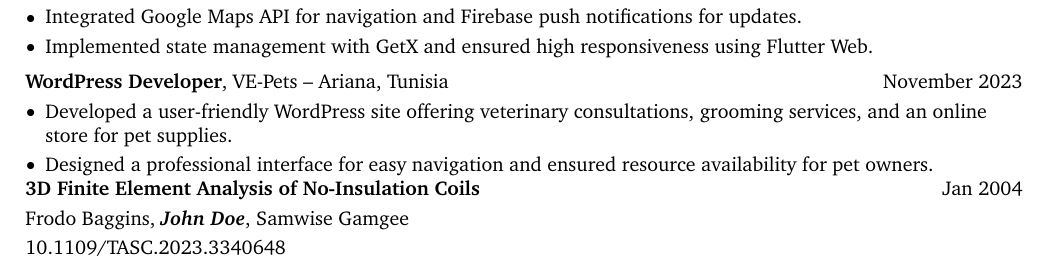
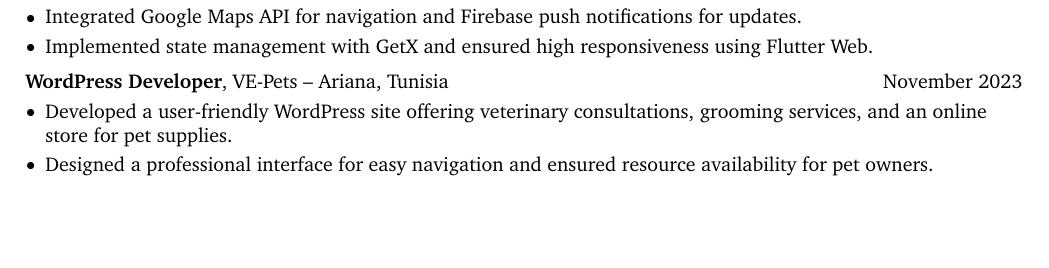
Before and after one commit to Snickers-khalil/CV_Barhoumi_Khalil, a LaTeX document (main.tex): part of page 1 of 2, cut so that both start at the same text, the shorter picture padded with empty space. Compiled offline with pdfLaTeX.

Commit message:
update cv

```diff
--- a/main.tex
+++ b/main.tex
@@ -19,9 +19,9 @@
 \usepackage{fontawesome5} % for using icons
 \usepackage{amsmath} % for math
 \usepackage[
-    pdftitle={John Doe's CV},
-    pdfauthor={John Doe},
-    pdfcreator={LaTeX with RenderCV},
+    pdftitle={Barhoumi Khalil's CV},
+    pdfauthor={Barhoumi Khalil CV},
+    pdfcreator={BARHOUMI KHALIL},
     colorlinks=true,
     urlcolor=primaryColor
 ]{hyperref} % for links, metadata and bookmarks
@@ -322,23 +322,23 @@
 
 
 
-                \begin{samepage}
-                    \begin{twocolentry}{
-                        Jan 2004
-                    }
-                        \textbf{3D Finite Element Analysis of No-Insulation Coils}
-                    \end{twocolentry}
+                % \begin{samepage}
+                %     \begin{twocolentry}{
+                %         Jan 2004
+                %     }
+                %         \textbf{3D Finite Element Analysis of No-Insulation Coils}
+                %     \end{twocolentry}
 
-                    \vspace{0.10 cm}
+                %     \vspace{0.10 cm}
 
-                    \begin{onecolentry}
-                        \mbox{Frodo Baggins}, \mbox{\textbf{\textit{John Doe}}}, \mbox{Samwise Gamgee}
+                %     \begin{onecolentry}
+                %         \mbox{Frodo Baggins}, \mbox{\textbf{\textit{John Doe}}}, \mbox{Samwise Gamgee}
 
-                        \vspace{0.10 cm}
+                %         \vspace{0.10 cm}
 
-                \href{https://doi.org/10.1109/TASC.2023.3340648}{10.1109/TASC.2023.3340648}
-                \end{onecolentry}
-                \end{samepage}
+                % \href{https://doi.org/10.1109/TASC.2023.3340648}{10.1109/TASC.2023.3340648}
+                % \end{onecolentry}
+                % \end{samepage}
 
 
 
```
